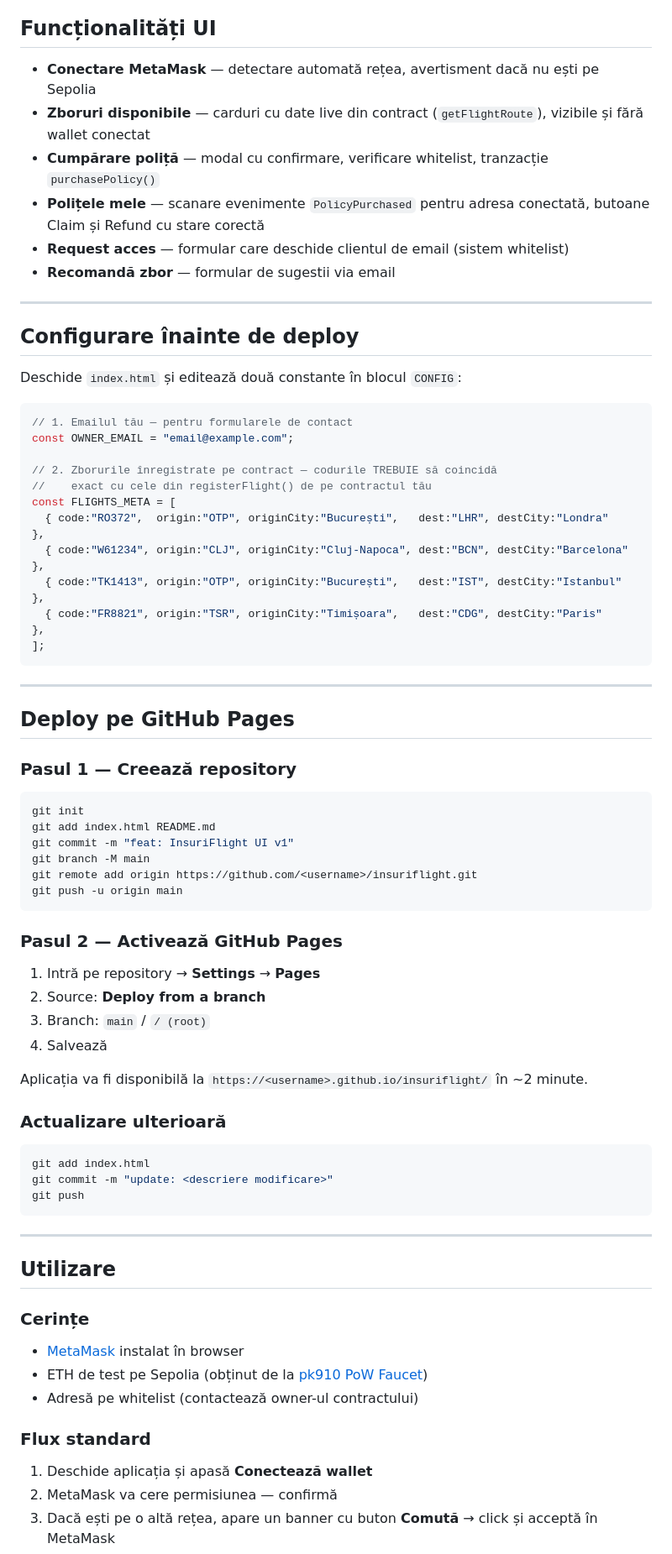
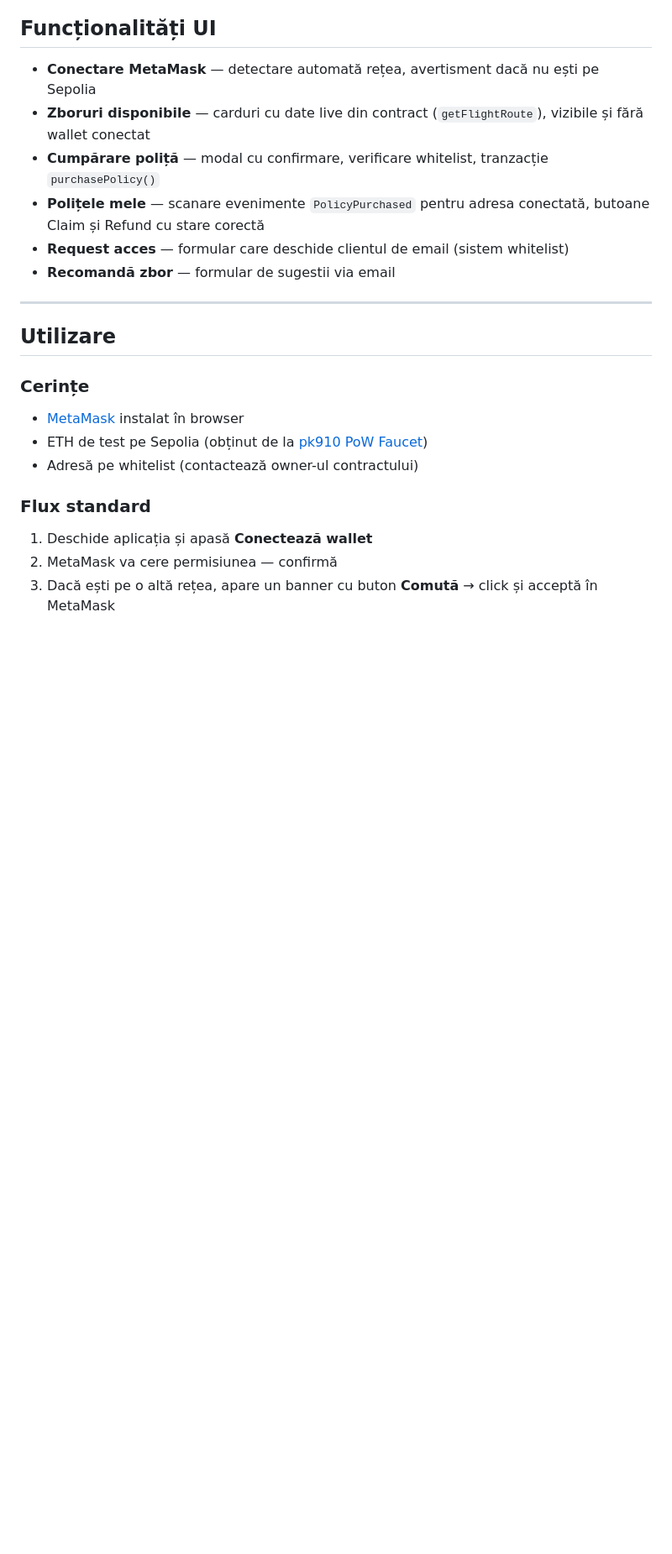
Before and after one commit to zlv2004/InsuriFlight, a Markdown page: README.md, the part around the change. Shown at 84% size. Drawn GitHub-style; blank space fills up the shorter version.

Commit message:
Update README.md
modified README

````diff
--- a/README.md
+++ b/README.md
@@ -43,58 +43,6 @@ InsuriFlight permite utilizatorilor să cumpere polițe de asigurare parametric
 - **Polițele mele** — scanare evenimente `PolicyPurchased` pentru adresa conectată, butoane Claim și Refund cu stare corectă
 - **Request acces** — formular care deschide clientul de email (sistem whitelist)
 - **Recomandă zbor** — formular de sugestii via email
-
----
-
-## Configurare înainte de deploy
-
-Deschide `index.html` și editează două constante în blocul `CONFIG`:
-
-```js
-// 1. Emailul tău — pentru formularele de contact
-const OWNER_EMAIL = "email@example.com";
-
-// 2. Zborurile înregistrate pe contract — codurile TREBUIE să coincidă
-//    exact cu cele din registerFlight() de pe contractul tău
-const FLIGHTS_META = [
-  { code:"RO372",  origin:"OTP", originCity:"București",   dest:"LHR", destCity:"Londra"    },
-  { code:"W61234", origin:"CLJ", originCity:"Cluj-Napoca", dest:"BCN", destCity:"Barcelona" },
-  { code:"TK1413", origin:"OTP", originCity:"București",   dest:"IST", destCity:"Istanbul"  },
-  { code:"FR8821", origin:"TSR", originCity:"Timișoara",   dest:"CDG", destCity:"Paris"     },
-];
-```
-
----
-
-## Deploy pe GitHub Pages
-
-### Pasul 1 — Creează repository
-
-```bash
-git init
-git add index.html README.md
-git commit -m "feat: InsuriFlight UI v1"
-git branch -M main
-git remote add origin https://github.com/<username>/insuriflight.git
-git push -u origin main
-```
-
-### Pasul 2 — Activează GitHub Pages
-
-1. Intră pe repository → **Settings** → **Pages**
-2. Source: **Deploy from a branch**
-3. Branch: `main` / `/ (root)`
-4. Salvează
-
-Aplicația va fi disponibilă la `https://<username>.github.io/insuriflight/` în ~2 minute.
-
-### Actualizare ulterioară
-
-```bash
-git add index.html
-git commit -m "update: <descriere modificare>"
-git push
-```
 
 ---
 
````
